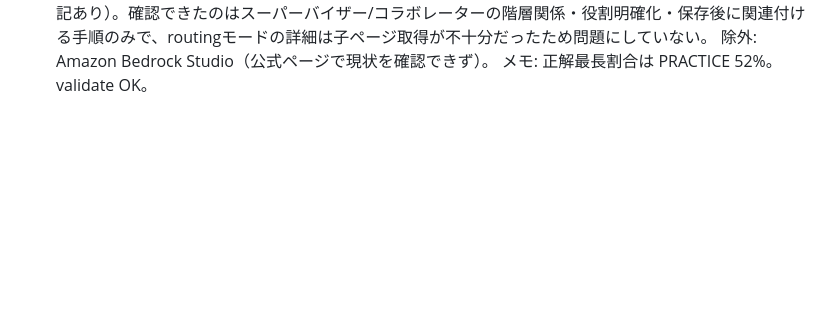
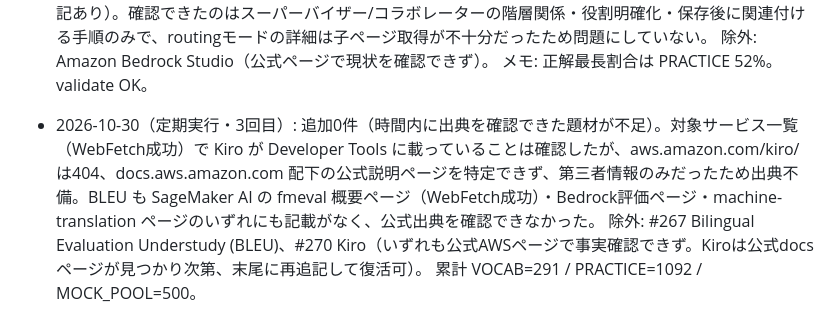
Before and after one commit to hirata0522/AWS-training, a Markdown page: CONTENT_GENERATION_AIF.md, the part around the change. GitHub-like rendering; blank space fills up the shorter version.

Commit message:
Exclude 2 unverifiable AIF-C01 vocab terms and log run
Co-Authored-By: Claude Sonnet 5.5 <noreply@anthropic.com>
Claude-Session: https://claude.ai/code/session_011fHo7Bwxho6JBKtf5G8SD3

```diff
--- a/CONTENT_GENERATION_AIF.md
+++ b/CONTENT_GENERATION_AIF.md
@@ -842,3 +842,6 @@ CLF-C02用の `CONTENT_GENERATION.md` と同じ仕組みだが、(1) **単語（
   新規SOURCES: multiAgent（agents-multi-agent-collaboration.html、WebFetch成功。Bedrock Agents Classic は新規受付終了の注記あり）。確認できたのはスーパーバイザー/コラボレーターの階層関係・役割明確化・保存後に関連付ける手順のみで、routingモードの詳細は子ページ取得が不十分だったため問題にしていない。
   除外: Amazon Bedrock Studio（公式ページで現状を確認できず）。
   メモ: 正解最長割合は PRACTICE 52%。validate OK。
+- 2026-10-30（定期実行・3回目）: 追加0件（時間内に出典を確認できた題材が不足）。対象サービス一覧（WebFetch成功）で Kiro が Developer Tools に載っていることは確認したが、aws.amazon.com/kiro/ は404、docs.aws.amazon.com 配下の公式説明ページを特定できず、第三者情報のみだったため出典不備。BLEU も SageMaker AI の fmeval 概要ページ（WebFetch成功）・Bedrock評価ページ・machine-translation ページのいずれにも記載がなく、公式出典を確認できなかった。
+  除外: #267 Bilingual Evaluation Understudy (BLEU)、#270 Kiro（いずれも公式AWSページで事実確認できず。Kiroは公式docsページが見つかり次第、末尾に再追記して復活可）。
+  累計 VOCAB=291 / PRACTICE=1092 / MOCK_POOL=500。
```
Also changed, not shown: content/aif-c01-vocab-list.md (+2 -2 lines).
